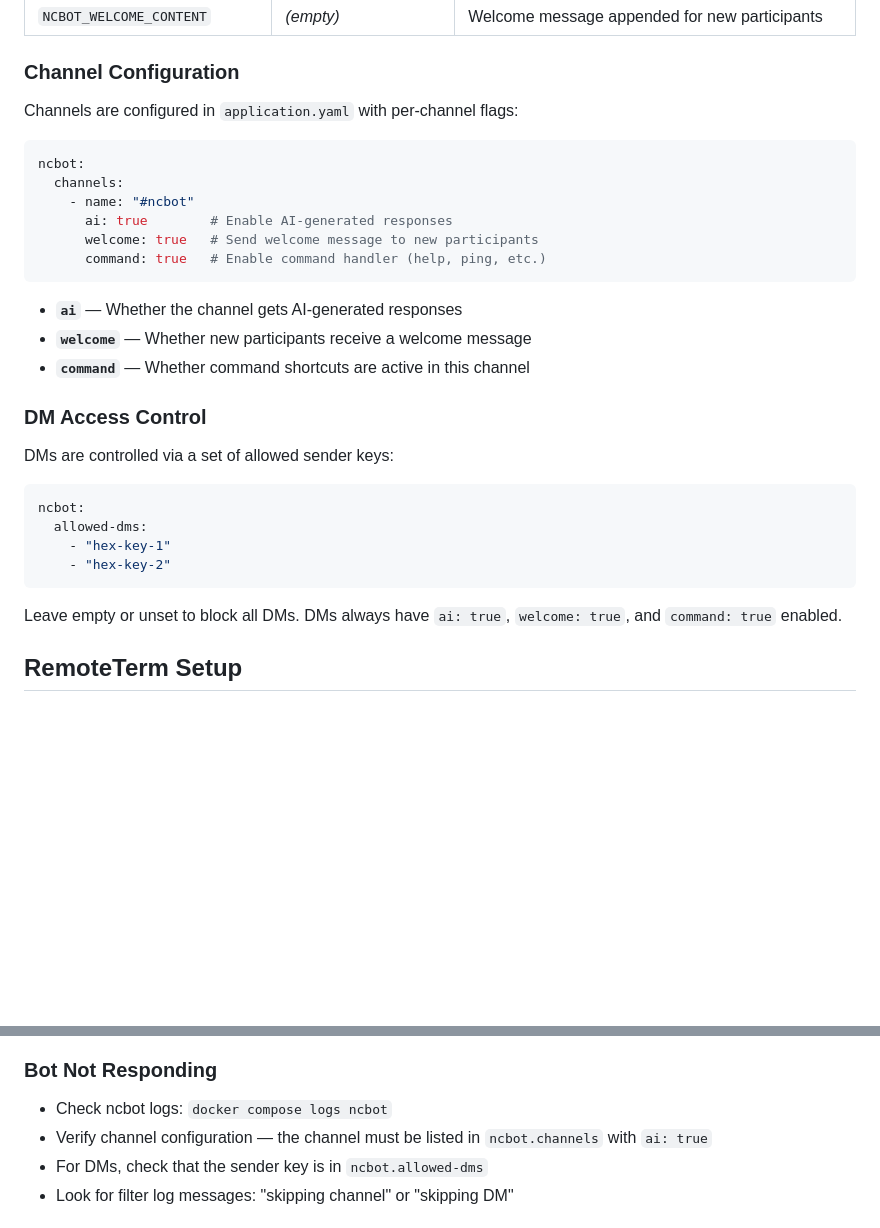
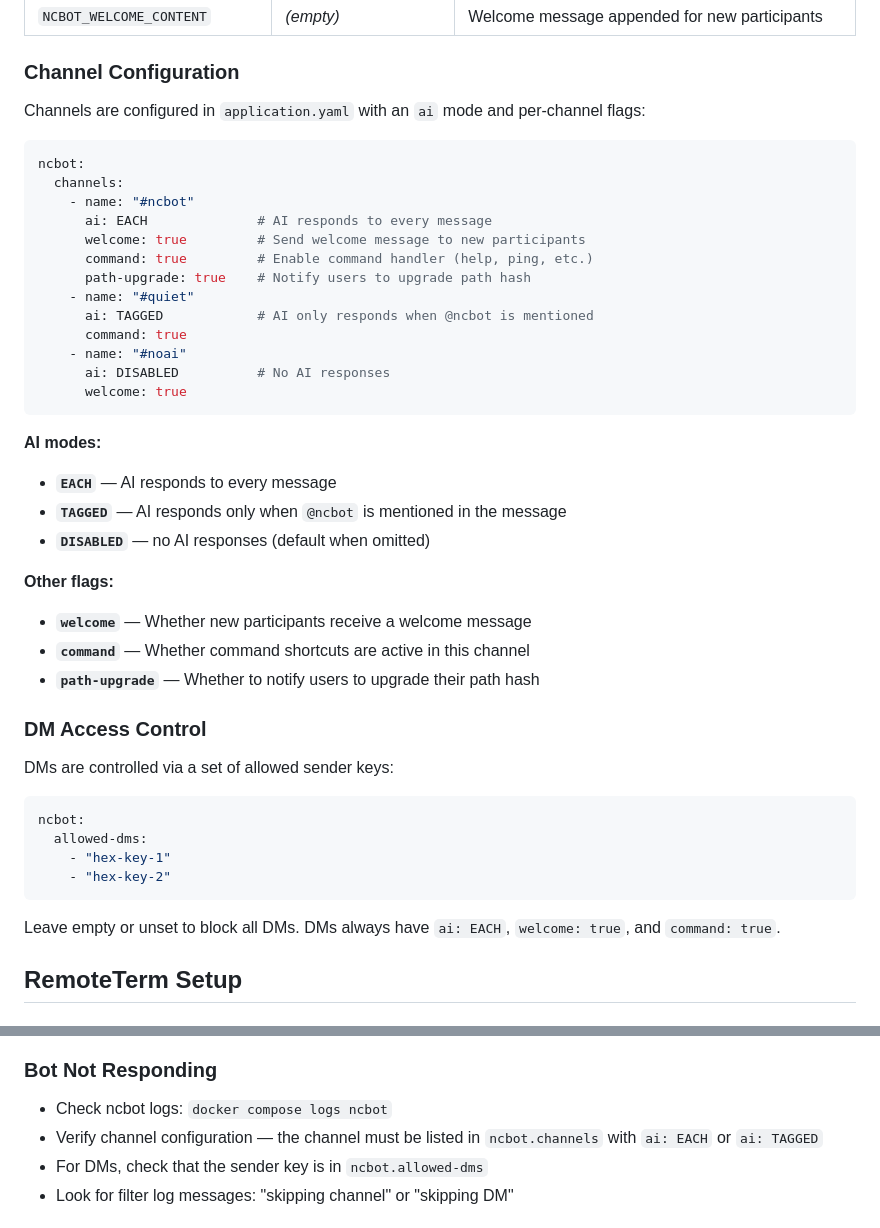
Before and after one commit to jhuebert/ncbot, a Markdown page: README.md, 2 parts joined by grey strips. GitHub-like rendering; blank space fills up the shorter version.

````diff
--- a/README.md
+++ b/README.md
@@ -86,20 +86,33 @@ All configuration is via environment variables or `application.yaml`:
 
 ### Channel Configuration
 
-Channels are configured in `application.yaml` with per-channel flags:
+Channels are configured in `application.yaml` with an `ai` mode and per-channel flags:
 
 ```yaml
 ncbot:
   channels:
     - name: "#ncbot"
-      ai: true        # Enable AI-generated responses
-      welcome: true   # Send welcome message to new participants
-      command: true   # Enable command handler (help, ping, etc.)
+      ai: EACH              # AI responds to every message
+      welcome: true         # Send welcome message to new participants
+      command: true         # Enable command handler (help, ping, etc.)
+      path-upgrade: true    # Notify users to upgrade path hash
+    - name: "#quiet"
+      ai: TAGGED            # AI only responds when @ncbot is mentioned
+      command: true
+    - name: "#noai"
+      ai: DISABLED          # No AI responses
+      welcome: true
 ```
 
-- **`ai`** — Whether the channel gets AI-generated responses
+**AI modes:**
+- **`EACH`** — AI responds to every message
+- **`TAGGED`** — AI responds only when `@ncbot` is mentioned in the message
+- **`DISABLED`** — no AI responses (default when omitted)
+
+**Other flags:**
 - **`welcome`** — Whether new participants receive a welcome message
 - **`command`** — Whether command shortcuts are active in this channel
+- **`path-upgrade`** — Whether to notify users to upgrade their path hash
 
 ### DM Access Control
 
@@ -112,7 +125,7 @@ ncbot:
     - "hex-key-2"
 ```
 
-Leave empty or unset to block all DMs. DMs always have `ai: true`, `welcome: true`, and `command: true` enabled.
+Leave empty or unset to block all DMs. DMs always have `ai: EACH`, `welcome: true`, and `command: true`.
 
 ## RemoteTerm Setup
 
@@ -209,7 +222,7 @@ SQLite database file lives at `/data/ncbot.db` inside the container. The `docker
 ### Bot Not Responding
 
 - Check ncbot logs: `docker compose logs ncbot`
-- Verify channel configuration — the channel must be listed in `ncbot.channels` with `ai: true`
+- Verify channel configuration — the channel must be listed in `ncbot.channels` with `ai: EACH` or `ai: TAGGED`
 - For DMs, check that the sender key is in `ncbot.allowed-dms`
 - Look for filter log messages: "skipping channel" or "skipping DM"
 
````
Also changed, not shown: AGENTS.md (+30 -3 lines).
